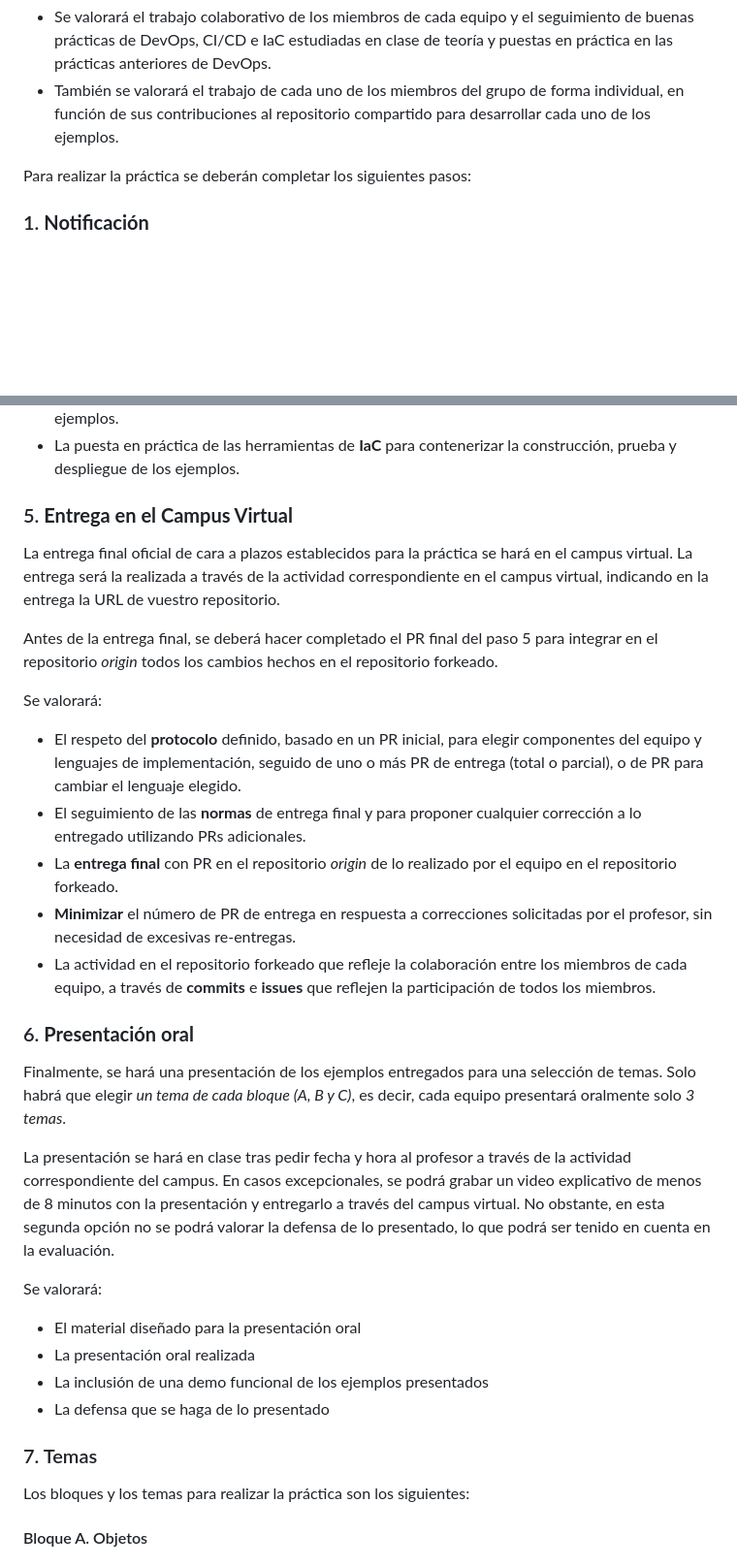
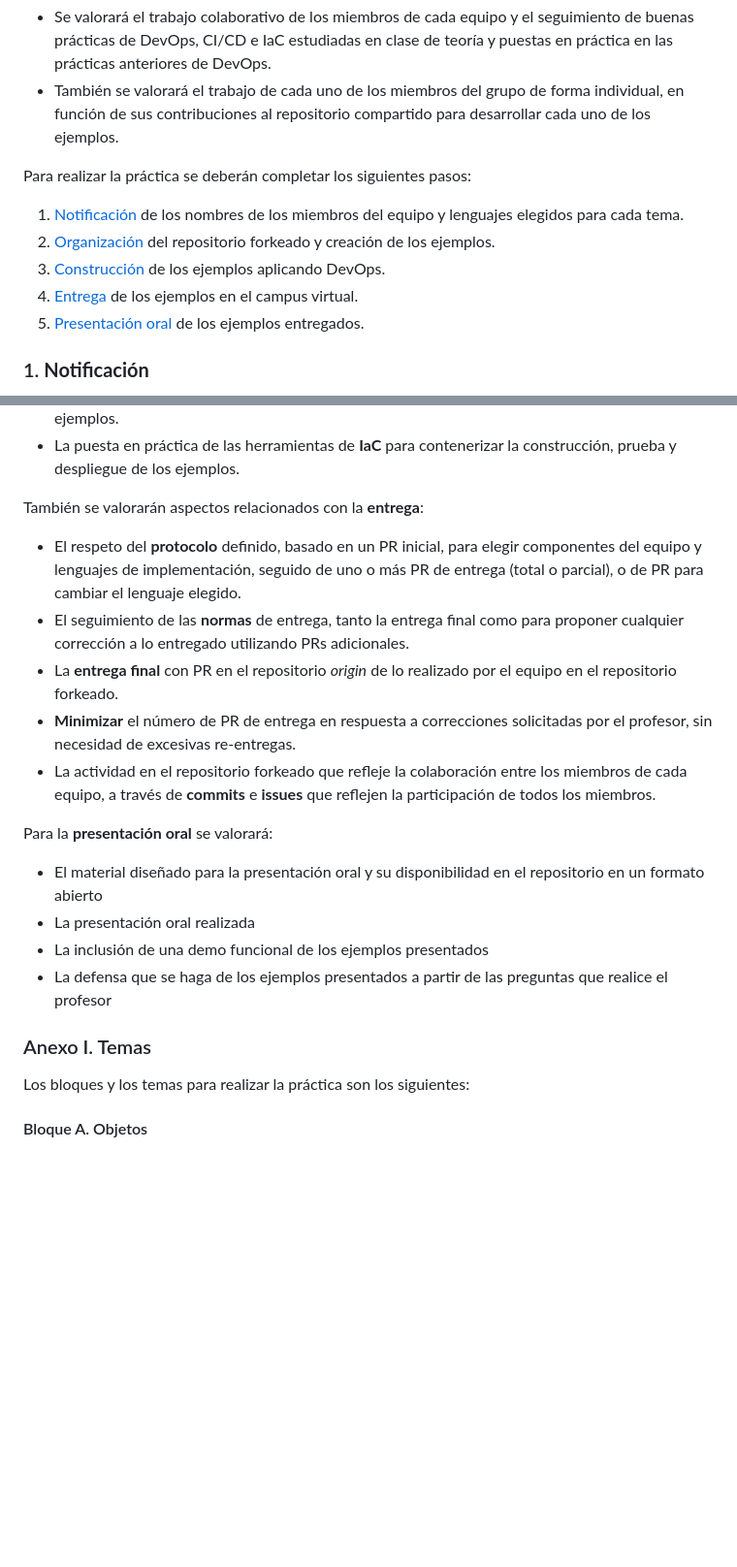
Before and after one commit to uca-iiss/impl-25-McCARTHY, a Markdown page: README.md, 2 parts joined by grey strips. Shown at 97% size. GitHub-like rendering; blank space fills up the shorter version.

Commit message:
Update README to include detailed steps for project submission and presentation

```diff
--- a/README.md
+++ b/README.md
@@ -36,6 +36,12 @@ Cada práctica puede hacerse en **equipos de 2 personas**.
 - También se valorará el trabajo de cada uno de los miembros del grupo de forma individual, en función de sus contribuciones al repositorio compartido para desarrollar cada uno de los ejemplos.
 
 Para realizar la práctica se deberán completar los siguientes pasos:
+
+1. [Notificación](#1-notificación) de los nombres de los miembros del equipo y lenguajes elegidos para cada tema.
+2. [Organización](#2-organización) del repositorio forkeado y creación de los ejemplos.
+3. [Construcción](#3-construcción-aplicando-devops) de los ejemplos aplicando DevOps.
+4. [Entrega](#5-entrega-en-el-campus-virtual) de los ejemplos en el campus virtual.
+5. [Presentación oral](#6-presentación-oral) de los ejemplos entregados.
 
 ### 1. **Notificación**
 
@@ -193,34 +218,22 @@ Se valorará:
 - La definición de **workflows** de CI/CD a través de _actions_ o _pipelines_, sometidos a control de versiones en el repositorio github, para automatizar la construcción, prueba y despliegue de los ejemplos.
 - La puesta en práctica de las herramientas de **IaC** para contenerizar la construcción, prueba y despliegue de los ejemplos.
 
-### 5. **Entrega en el Campus Virtual**
-
-La entrega final oficial de cara a plazos establecidos para la práctica se hará en el campus virtual. La entrega será la realizada a través de la actividad correspondiente en el campus virtual, indicando en la entrega la URL de vuestro repositorio.
-
-Antes de la entrega final, se deberá hacer completado el PR final del paso 5 para integrar en el repositorio _origin_ todos los cambios hechos en el repositorio forkeado.
-
-Se valorará:
+También se valorarán aspectos relacionados con la **entrega**:
 
 - El respeto del **protocolo** definido, basado en un PR inicial, para elegir componentes del equipo y lenguajes de implementación, seguido de uno o más PR de entrega (total o parcial), o de PR para cambiar el lenguaje elegido.
-- El seguimiento de las **normas** de entrega final y para proponer cualquier corrección a lo entregado utilizando PRs adicionales.
+- El seguimiento de las **normas** de entrega, tanto la entrega final como para proponer cualquier corrección a lo entregado utilizando PRs adicionales.
 - La **entrega final** con PR en el repositorio _origin_ de lo realizado por el equipo en el repositorio forkeado.
 - **Minimizar** el número de PR de entrega en respuesta a correcciones solicitadas por el profesor, sin necesidad de excesivas re-entregas.
 - La actividad en el repositorio forkeado que refleje la colaboración entre los miembros de cada equipo, a través de **commits** e **issues** que reflejen la participación de todos los miembros.
 
-### 6. **Presentación oral**
+Para la **presentación oral** se valorará:
 
-Finalmente, se hará una presentación de los ejemplos entregados para una selección de temas. Solo habrá que elegir _un tema de cada bloque (A, B y C)_, es decir, cada equipo presentará oralmente solo _3 temas_.
-
-La presentación se hará en clase tras pedir fecha y hora al profesor a través de la actividad correspondiente del campus. En casos excepcionales, se podrá grabar un video explicativo de menos de 8 minutos con la presentación y entregarlo a través del campus virtual. No obstante, en esta segunda opción no se podrá valorar la defensa de lo presentado, lo que podrá ser tenido en cuenta en la evaluación.
-
-Se valorará:
-
-- El material diseñado para la presentación oral
+- El material diseñado para la presentación oral y su disponibilidad en el repositorio en un formato abierto
 - La presentación oral realizada
 - La inclusión de una demo funcional de los ejemplos presentados
-- La defensa que se haga de lo presentado
+- La defensa que se haga de los ejemplos presentados a partir de las preguntas que realice el profesor
 
-### 7. Temas
+### Anexo I. Temas
 
 Los bloques y los temas para realizar la práctica son los siguientes:
 
```
Also changed, not shown: other parts of README.md (+21 -2 lines).
